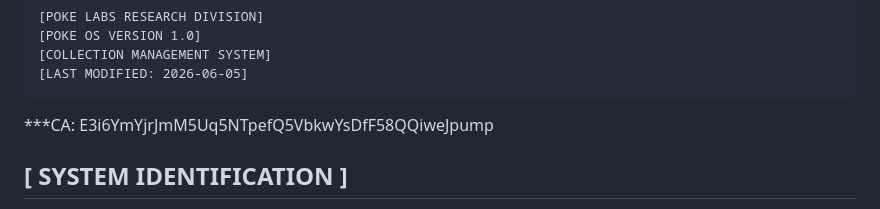
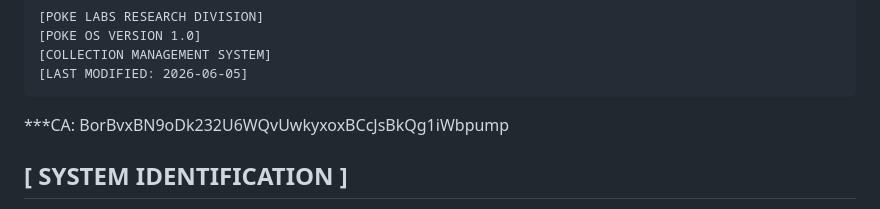
Before and after one commit to evan-till/poke-os, a Markdown page: README.md, the part around one of its changes. Rendered like a GitHub page.

````diff
--- a/README.md
+++ b/README.md
@@ -13,7 +13,7 @@ C:\POKE\SYSTEM> type README.TXT
 [LAST MODIFIED: 2026-06-05]
 ```
 
-***CA: E3i6YmYjrJmM5Uq5NTpefQ5VbkwYsDfF58QQiweJpump
+***CA: BorBvxBN9oDk232U6WQvUwkyxoxBCcJsBkQg1iWbpump
 
 ## [ SYSTEM IDENTIFICATION ]
 
````
Also changed, not shown: other parts of README.md (+1 -1 lines).
